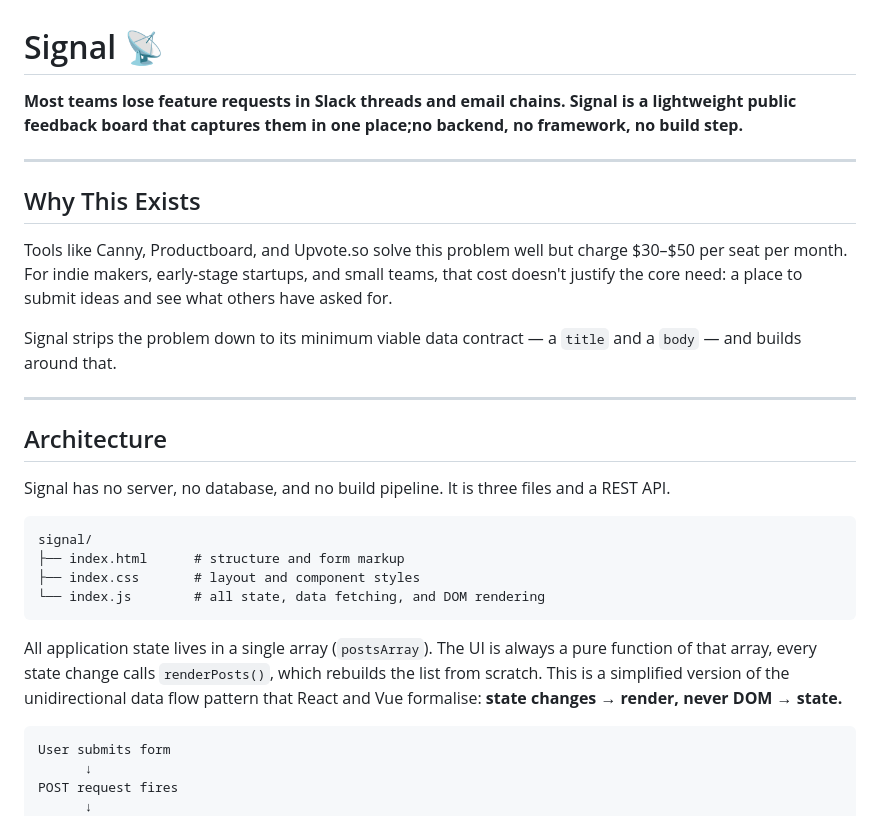
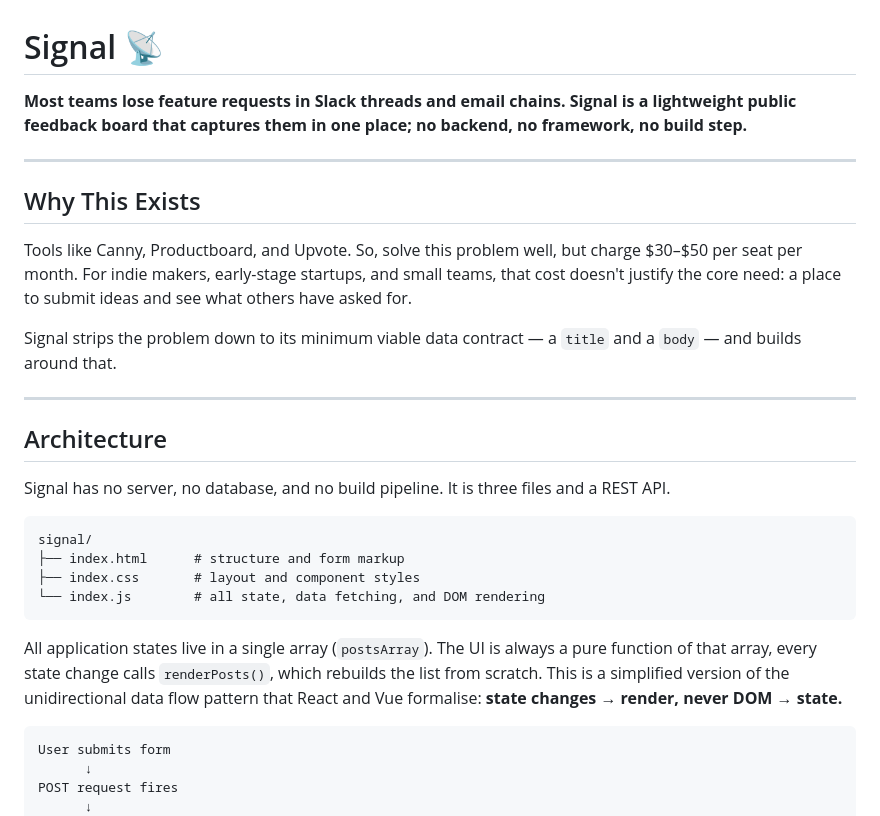
Before and after one commit to SheillaO/Signal, a Markdown page: README.md, the part around the change. Rendered like a GitHub page.

Commit message:
Fix formatting and grammar in README.md

````diff
--- a/README.md
+++ b/README.md
@@ -1,12 +1,14 @@
 # Signal 📡
 
-**Most teams lose feature requests in Slack threads and email chains. Signal is a lightweight public feedback board that captures them in one place;no backend, no framework, no build step.**
+**Most teams lose feature requests in Slack threads and email chains. Signal is a lightweight public feedback board that captures them in one place; no backend, no framework, no build step.**
+
+
 
 ---
 
 ## Why This Exists
 
-Tools like Canny, Productboard, and Upvote.so solve this problem well but charge $30–$50 per seat per month. For indie makers, early-stage startups, and small teams, that cost doesn't justify the core need: a place to submit ideas and see what others have asked for.
+Tools like Canny, Productboard, and Upvote. So, solve this problem well, but charge $30–$50 per seat per month. For indie makers, early-stage startups, and small teams, that cost doesn't justify the core need: a place to submit ideas and see what others have asked for.
 
 Signal strips the problem down to its minimum viable data contract — a `title` and a `body` — and builds around that.
 
@@ -22,7 +24,7 @@ signal/
 └── index.js        # all state, data fetching, and DOM rendering
 ```
 
-All application state lives in a single array (`postsArray`). The UI is always a pure function of that array, every state change calls `renderPosts()`, which rebuilds the list from scratch. This is a simplified version of the unidirectional data flow pattern that React and Vue formalise: **state changes → render, never DOM → state.**
+All application states live in a single array (`postsArray`). The UI is always a pure function of that array, every state change calls `renderPosts()`, which rebuilds the list from scratch. This is a simplified version of the unidirectional data flow pattern that React and Vue formalise: **state changes → render, never DOM → state.**
 
 ```
 User submits form
````
